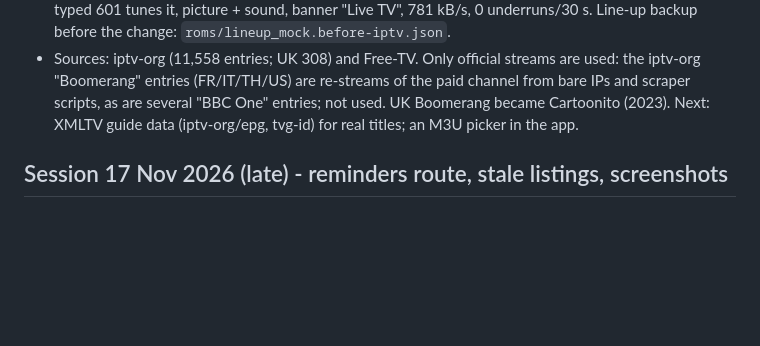
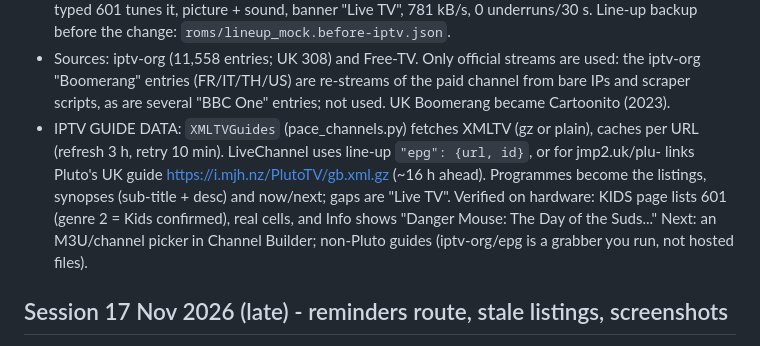
Before and after one commit to retrorepair/Pace2500N-MiSTer, a Markdown page: handoff.md, the part around one of its changes. Drawn GitHub-style; blank space fills up the shorter version.

```diff
--- a/handoff.md
+++ b/handoff.md
@@ -18,8 +18,14 @@ Quartus results and HDL regressions. The latest session is directly below; the o
 - Sources: iptv-org (11,558 entries; UK 308) and Free-TV. Only official streams are used: the
   iptv-org "Boomerang" entries (FR/IT/TH/US) are re-streams of the paid channel from bare IPs and
   scraper scripts, as are several "BBC One" entries; not used. UK Boomerang became Cartoonito
-  (2023). Next: XMLTV guide data (iptv-org/epg, tvg-id) for real titles; an M3U picker in the
-  app.
+  (2023).
+- IPTV GUIDE DATA: `XMLTVGuides` (pace_channels.py) fetches XMLTV (gz or plain), caches per URL
+  (refresh 3 h, retry 10 min). LiveChannel uses line-up `"epg": {url, id}`, or for jmp2.uk/plu-<id>
+  links Pluto's UK guide https://i.mjh.nz/PlutoTV/gb.xml.gz (~16 h ahead). Programmes become the
+  listings, synopses (sub-title + desc) and now/next; gaps are "Live TV". Verified on hardware:
+  KIDS page lists 601 (genre 2 = Kids confirmed), real cells, and Info shows "Danger Mouse: The
+  Day of the Suds..." Next: an M3U/channel picker in Channel Builder; non-Pluto guides
+  (iptv-org/epg is a grabber you run, not hosted files).
 
 ## Session 17 Nov 2026 (late) - reminders route, stale listings, screenshots
 
```
Also changed, not shown: other parts of handoff.md (+1 -1 lines), README.md (+6 -3 lines), docs/screenshots/iptv-guide.png (added), 1 other file.
